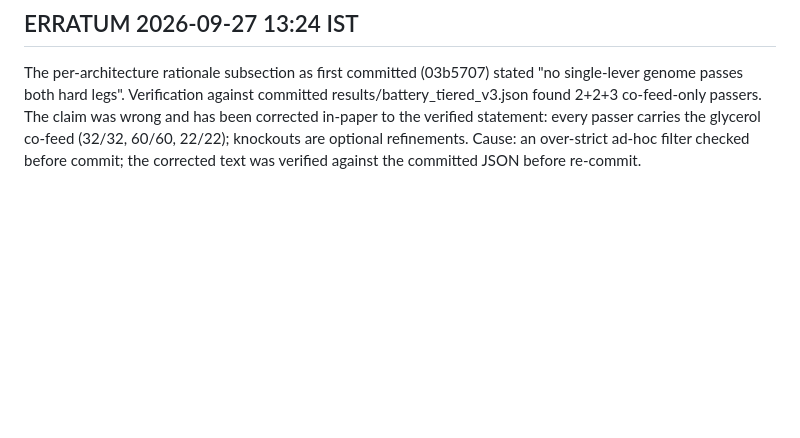
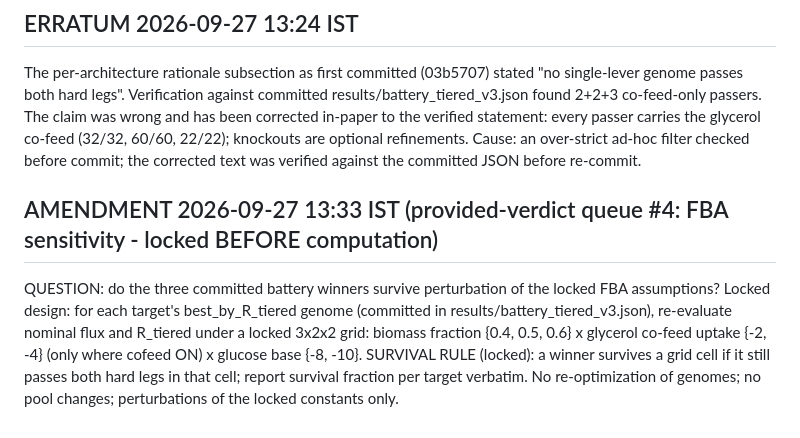
Before and after one commit to uditakankananonononono/weird-11-ai-evolved-biofactories, a Markdown page: PRE-REGISTRATION.md, the part around the change. Rendered like a GitHub page; blank space fills up the shorter version.

Commit message:
Lock W11 #4 amendment (FBA sensitivity grid)

```diff
--- a/PRE-REGISTRATION.md
+++ b/PRE-REGISTRATION.md
@@ -129,3 +129,6 @@ DOCUMENTATION-ONLY: per-architecture rationale subsection for the three committe
 
 ## ERRATUM 2026-09-27 13:24 IST
 The per-architecture rationale subsection as first committed (03b5707) stated "no single-lever genome passes both hard legs". Verification against committed results/battery_tiered_v3.json found 2+2+3 co-feed-only passers. The claim was wrong and has been corrected in-paper to the verified statement: every passer carries the glycerol co-feed (32/32, 60/60, 22/22); knockouts are optional refinements. Cause: an over-strict ad-hoc filter checked before commit; the corrected text was verified against the committed JSON before re-commit.
+
+## AMENDMENT 2026-09-27 13:33 IST (provided-verdict queue #4: FBA sensitivity - locked BEFORE computation)
+QUESTION: do the three committed battery winners survive perturbation of the locked FBA assumptions? Locked design: for each target's best_by_R_tiered genome (committed in results/battery_tiered_v3.json), re-evaluate nominal flux and R_tiered under a locked 3x2x2 grid: biomass fraction {0.4, 0.5, 0.6} x glycerol co-feed uptake {-2, -4} (only where cofeed ON) x glucose base {-8, -10}. SURVIVAL RULE (locked): a winner survives a grid cell if it still passes both hard legs in that cell; report survival fraction per target verbatim. No re-optimization of genomes; no pool changes; perturbations of the locked constants only.
```
